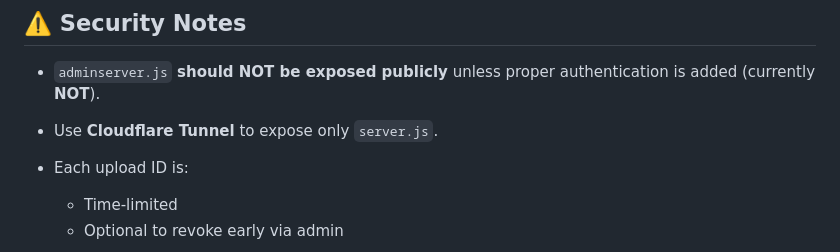
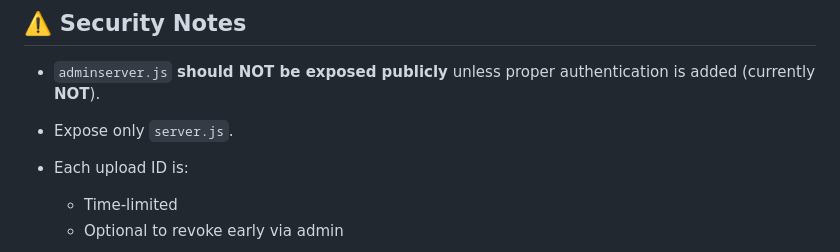
Before and after one commit to leonkhoo123/self-hosting-file-uploader, a Markdown page: readme.md, the part around the change. Drawn GitHub-style.

```diff
--- a/readme.md
+++ b/readme.md
@@ -128,7 +128,7 @@ docker run -d \
 ## ⚠️ Security Notes
 
 * `adminserver.js` **should NOT be exposed publicly** unless proper authentication is added (currently **NOT**).
-* Use **Cloudflare Tunnel** to expose only `server.js`.
+* Expose only `server.js`.
 * Each upload ID is:
 
   * Time-limited
```
